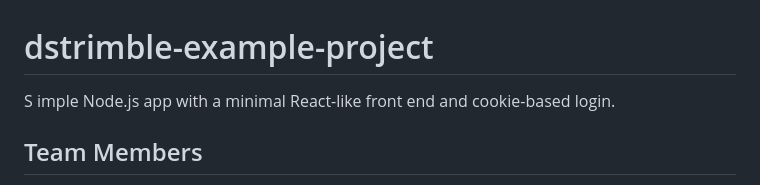
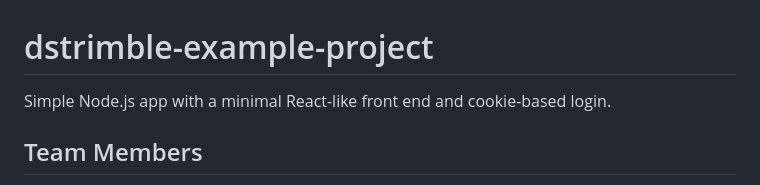
Before and after one commit to modernswdev/dstrimble-example-project, a Markdown page: README.md, the part around the change. GitHub-like rendering.

Commit message:
corrected space removal

```diff
--- a/README.md
+++ b/README.md
@@ -1,6 +1,6 @@
 # dstrimble-example-project
 
-S imple Node.js app with a minimal React-like front end and cookie-based login.
+Simple Node.js app with a minimal React-like front end and cookie-based login.
 
 ## Team Members
 
```
